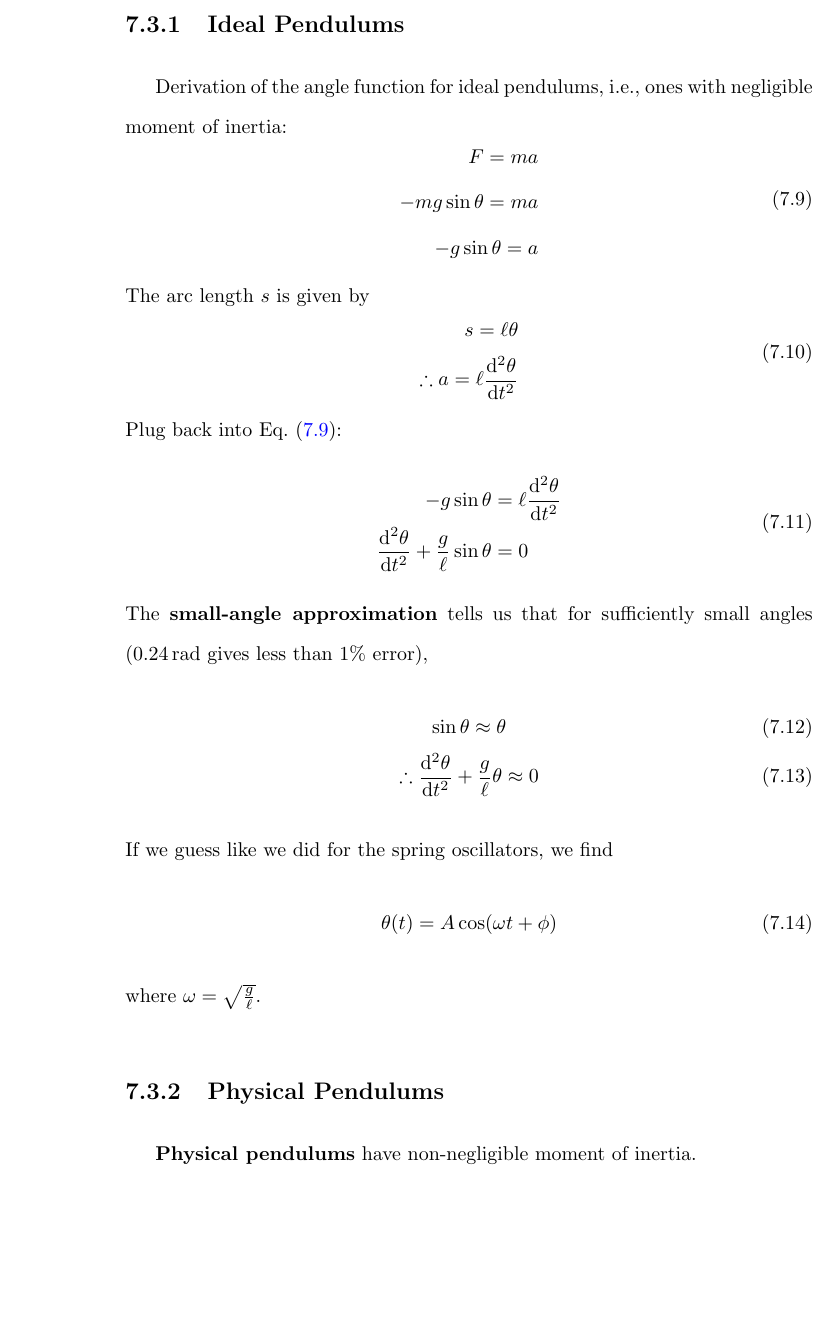
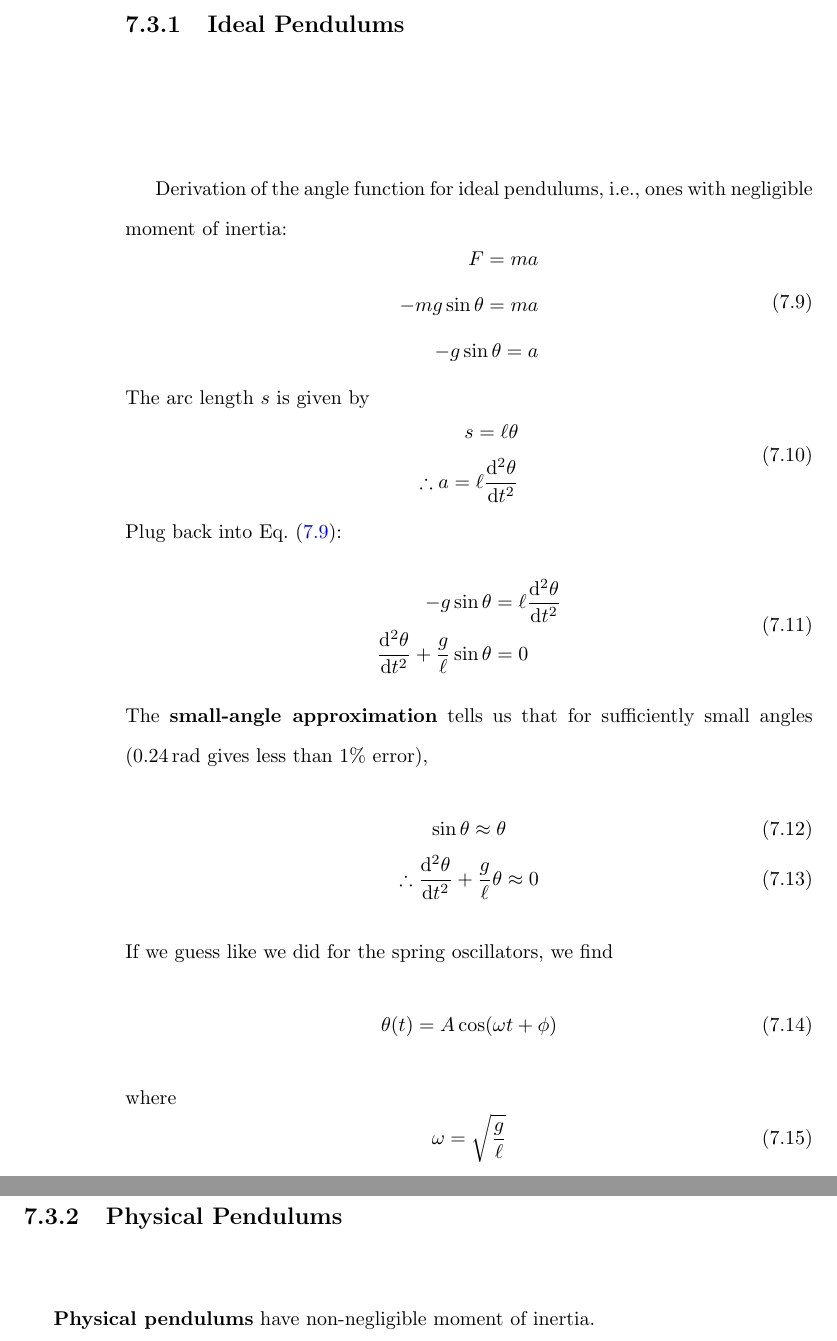
Before and after one commit to Eric2422/physics-notes, a LaTeX thesis (vol1-mechanics/vol1-mechanics.tex): part of page 48 of 57 before the commit and two parts of pages 48 and 49 of 57 after it, the two joined at a grey line, cut so that both start at the same text, the shorter picture padded with empty space. Compiled offline with pdfLaTeX.

Commit message:
Move some inline fractions into equations
The small size made them difficult to read,
and they were important enough to warrant an equation.

```diff
--- a/vol1-mechanics/vol1-mechanics.tex
+++ b/vol1-mechanics/vol1-mechanics.tex
@@ -1370,7 +1370,10 @@ If we guess like we did for the spring oscillators, we find
 \begin{equation}
     \theta(t) = A \cos(\omega t + \phi)
 \end{equation}
-where \(\omega = \sqrt{\frac{g}{\ell}}\).
+where
+\begin{equation}
+    \omega = \sqrt{\frac{g}{\ell}}
+\end{equation}.
 
 \subsection{Physical Pendulums}
 
```
Also changed, not shown: vol1-mechanics/vol1-mechanics.tex (5 more changed lines).
